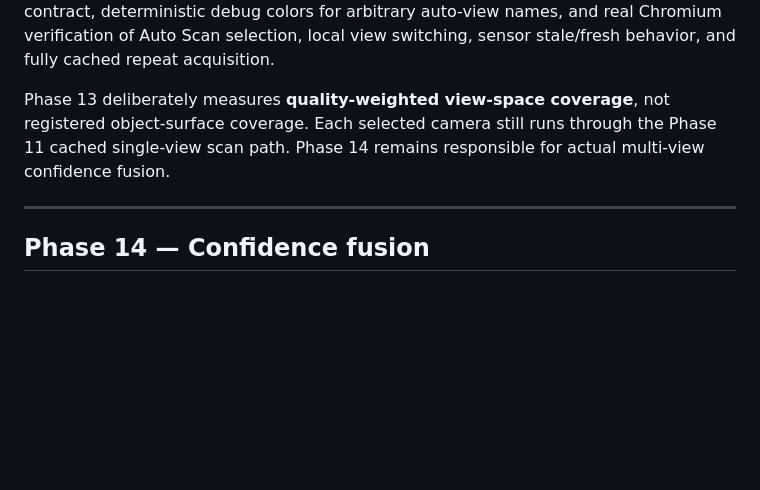
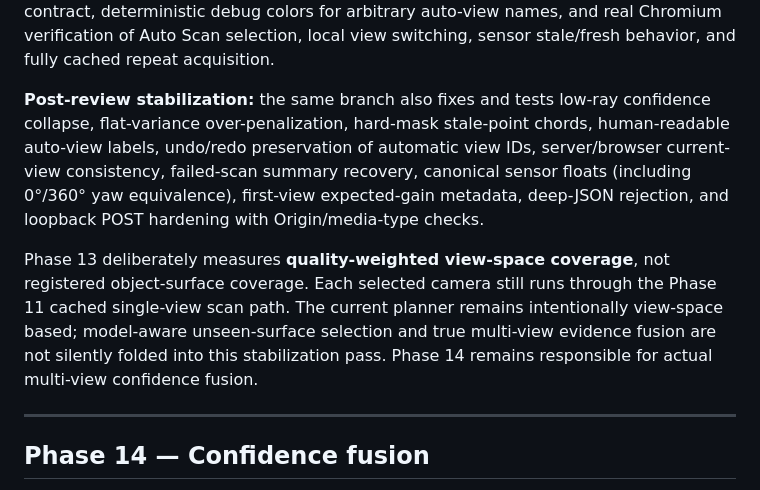
Before and after one commit to steveonw/3d-line-art, a Markdown page: ROADMAP.md, the part around the change. GitHub-like rendering; blank space fills up the shorter version.

Commit message:
Docs: record Phase 13 stabilization review

```diff
--- a/ROADMAP.md
+++ b/ROADMAP.md
@@ -444,7 +444,9 @@ scan
 
 **Phase 13 validation:** GitHub Actions passes deterministic candidate generation, angular duplicate rejection, quality-weighted view-space coverage and stopping-rule tests, real-cube automatic acquisition with independently retrievable scan IDs/channels, full cache-only replay with LiDAR engine loading disabled, the automatic-scan API contract, deterministic debug colors for arbitrary auto-view names, and real Chromium verification of Auto Scan selection, local view switching, sensor stale/fresh behavior, and fully cached repeat acquisition.
 
-Phase 13 deliberately measures **quality-weighted view-space coverage**, not registered object-surface coverage. Each selected camera still runs through the Phase 11 cached single-view scan path. Phase 14 remains responsible for actual multi-view confidence fusion.
+**Post-review stabilization:** the same branch also fixes and tests low-ray confidence collapse, flat-variance over-penalization, hard-mask stale-point chords, human-readable auto-view labels, undo/redo preservation of automatic view IDs, server/browser current-view consistency, failed-scan summary recovery, canonical sensor floats (including 0°/360° yaw equivalence), first-view expected-gain metadata, deep-JSON rejection, and loopback POST hardening with Origin/media-type checks.
+
+Phase 13 deliberately measures **quality-weighted view-space coverage**, not registered object-surface coverage. Each selected camera still runs through the Phase 11 cached single-view scan path. The current planner remains intentionally view-space based; model-aware unseen-surface selection and true multi-view evidence fusion are not silently folded into this stabilization pass. Phase 14 remains responsible for actual multi-view confidence fusion.
 
 ---
 
```
